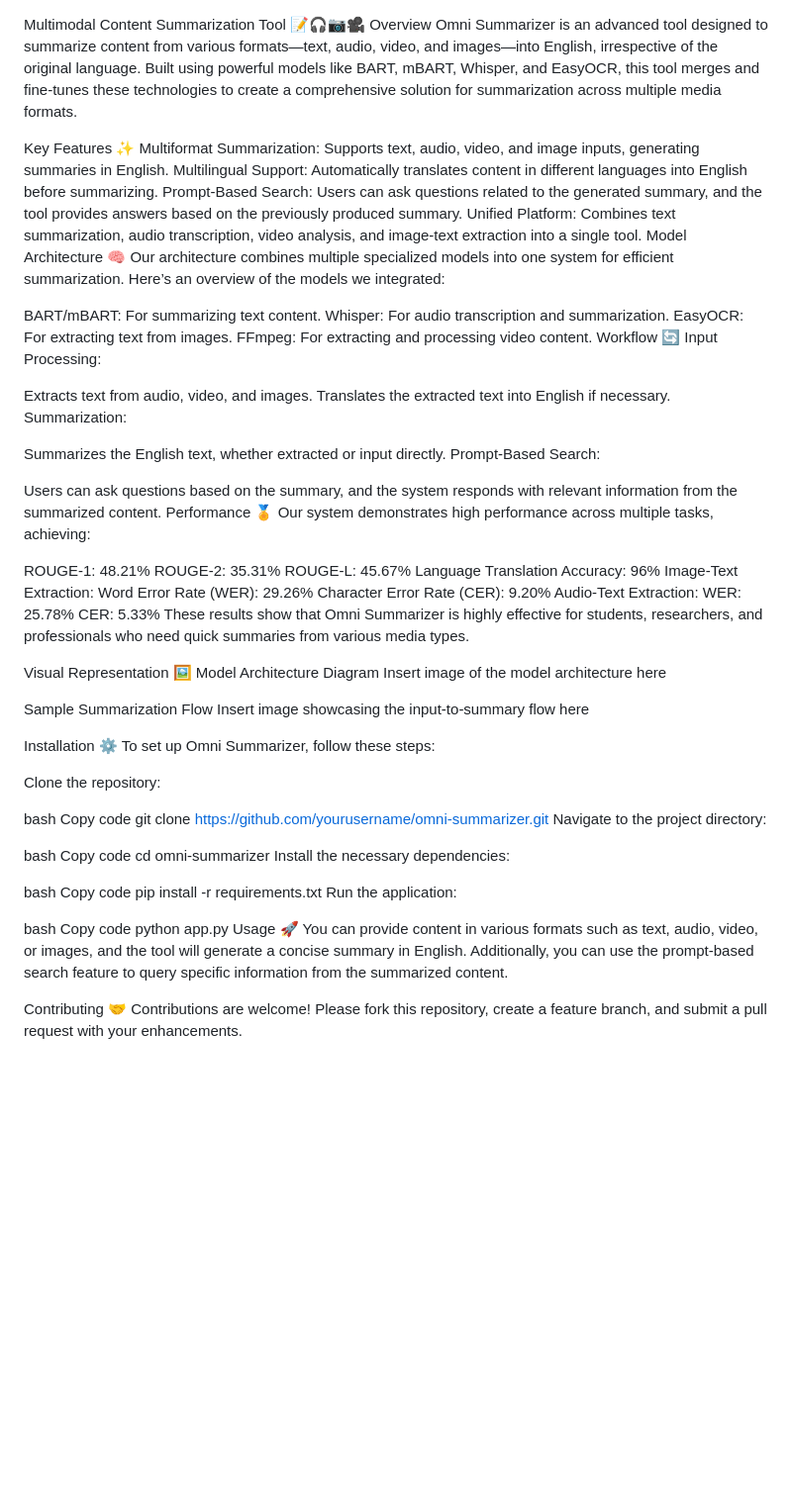
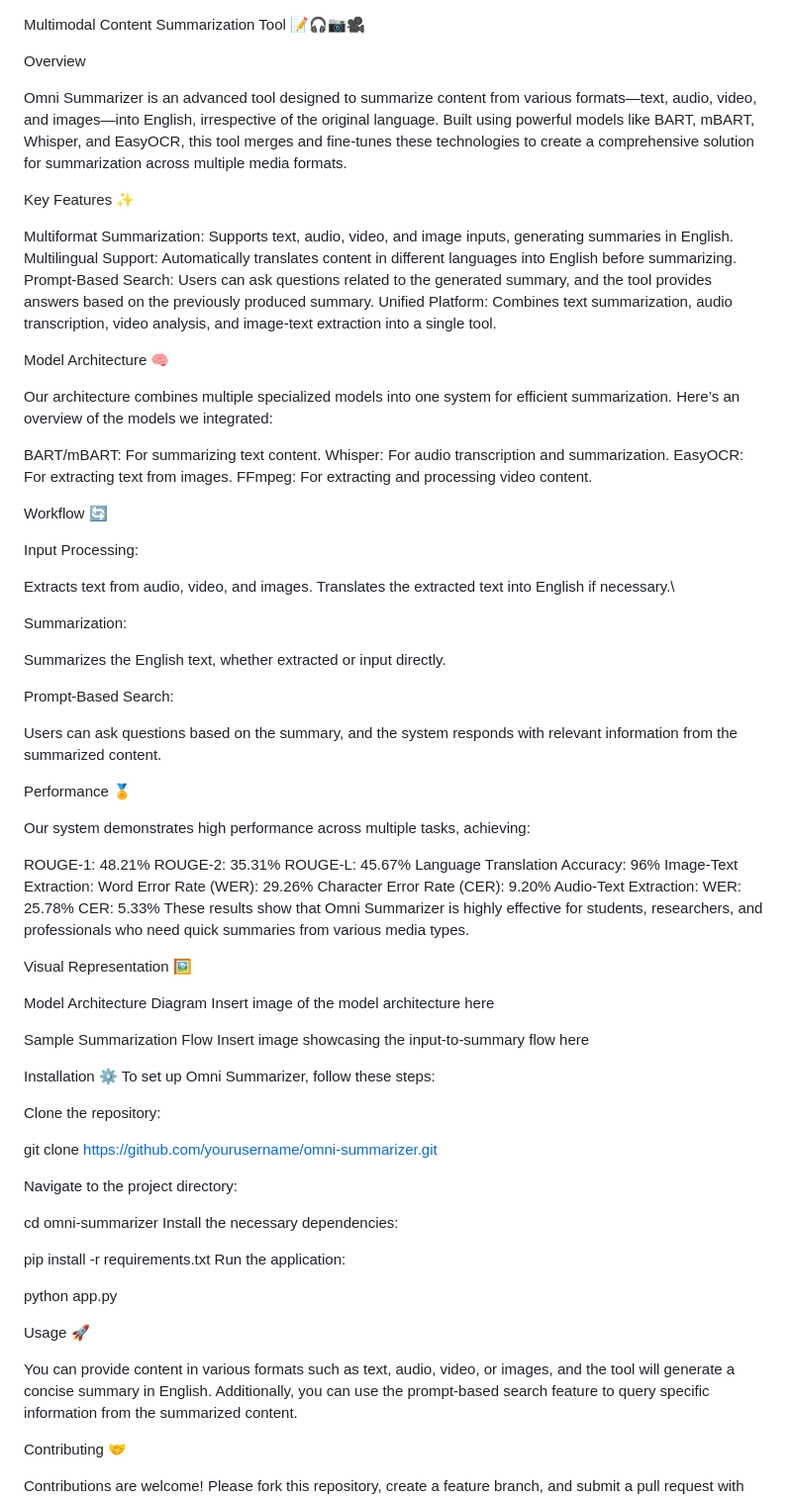
Before and after one commit to manjunathgoli/saaraansh, a Markdown page: README.md, the part around the change. Shown at 99% size. GitHub-like rendering; blank space fills up the shorter version.

```diff
--- a/README.md
+++ b/README.md
@@ -1,31 +1,42 @@
 Multimodal Content Summarization Tool 📝🎧📷🎥
+
 Overview
+
 Omni Summarizer is an advanced tool designed to summarize content from various formats—text, audio, video, and images—into English, irrespective of the original language. Built using powerful models like BART, mBART, Whisper, and EasyOCR, this tool merges and fine-tunes these technologies to create a comprehensive solution for summarization across multiple media formats.
 
 Key Features ✨
+
 Multiformat Summarization: Supports text, audio, video, and image inputs, generating summaries in English.
 Multilingual Support: Automatically translates content in different languages into English before summarizing.
 Prompt-Based Search: Users can ask questions related to the generated summary, and the tool provides answers based on the previously produced summary.
 Unified Platform: Combines text summarization, audio transcription, video analysis, and image-text extraction into a single tool.
+
 Model Architecture 🧠
+
 Our architecture combines multiple specialized models into one system for efficient summarization. Here’s an overview of the models we integrated:
 
 BART/mBART: For summarizing text content.
 Whisper: For audio transcription and summarization.
 EasyOCR: For extracting text from images.
 FFmpeg: For extracting and processing video content.
+
 Workflow 🔄
+
 Input Processing:
 
-Extracts text from audio, video, and images.
-Translates the extracted text into English if necessary.
+  Extracts text from audio, video, and images.
+  Translates the extracted text into English if necessary.\
+
 Summarization:
 
-Summarizes the English text, whether extracted or input directly.
+  Summarizes the English text, whether extracted or input directly.
+
 Prompt-Based Search:
 
 Users can ask questions based on the summary, and the system responds with relevant information from the summarized content.
+
 Performance 🏅
+
 Our system demonstrates high performance across multiple tasks, achieving:
 
 ROUGE-1: 48.21%
@@ -33,14 +44,15 @@ ROUGE-2: 35.31%
 ROUGE-L: 45.67%
 Language Translation Accuracy: 96%
 Image-Text Extraction:
-Word Error Rate (WER): 29.26%
-Character Error Rate (CER): 9.20%
+  Word Error Rate (WER): 29.26%
+  Character Error Rate (CER): 9.20%
 Audio-Text Extraction:
-WER: 25.78%
-CER: 5.33%
+  WER: 25.78%
+  CER: 5.33%
 These results show that Omni Summarizer is highly effective for students, researchers, and professionals who need quick summaries from various media types.
 
 Visual Representation 🖼️
+
 Model Architecture Diagram
 Insert image of the model architecture here
 
@@ -52,26 +64,22 @@ To set up Omni Summarizer, follow these steps:
 
 Clone the repository:
 
-bash
-Copy code
 git clone https://github.com/yourusername/omni-summarizer.git
+
 Navigate to the project directory:
 
-bash
-Copy code
 cd omni-summarizer
 Install the necessary dependencies:
 
-bash
-Copy code
 pip install -r requirements.txt
 Run the application:
 
-bash
-Copy code
 python app.py
+
 Usage 🚀
+
 You can provide content in various formats such as text, audio, video, or images, and the tool will generate a concise summary in English. Additionally, you can use the prompt-based search feature to query specific information from the summarized content.
 
 Contributing 🤝
+
 Contributions are welcome! Please fork this repository, create a feature branch, and submit a pull request with your enhancements.
```
